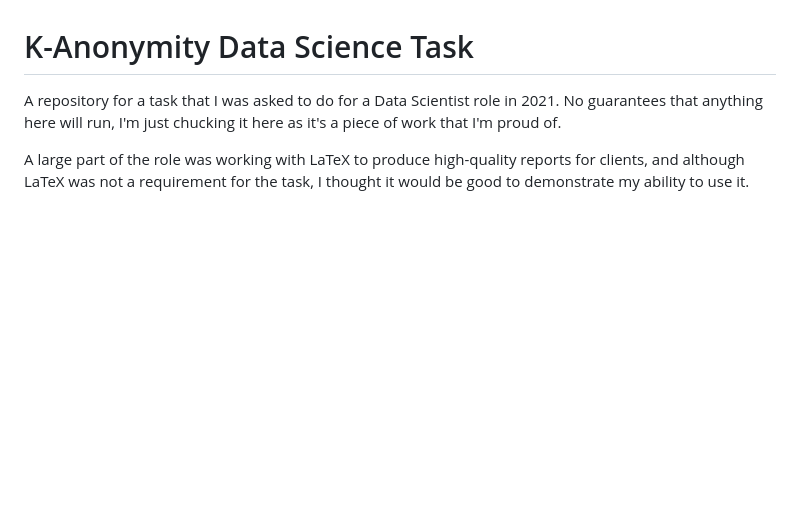
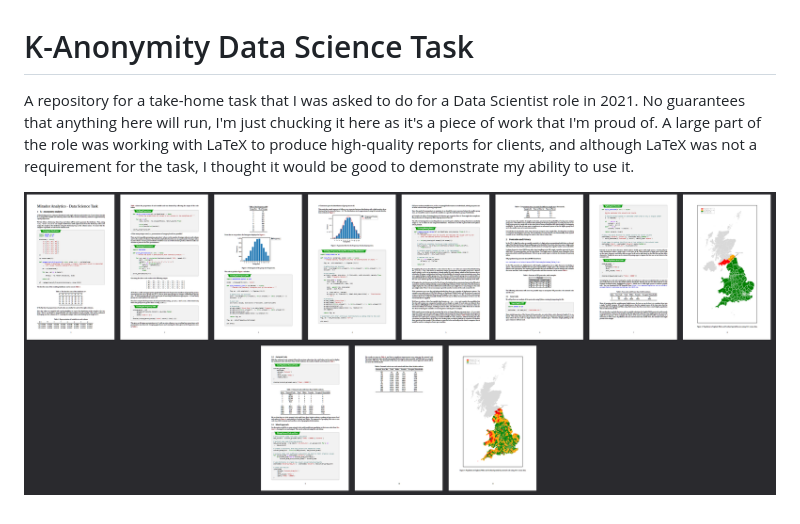
Before and after one commit to HA55EHH/k-anonymity-task, a Markdown page: readme.md, the part around the change. Drawn GitHub-style; pictures changed too: images/pdf-overview.png (added); blank space fills up the shorter version.

Commit message:
added overview image

```diff
--- a/readme.md
+++ b/readme.md
@@ -1,5 +1,5 @@
 # K-Anonymity Data Science Task
 
-A repository for a task that I was asked to do for a Data Scientist role in 2021. No guarantees that anything here will run, I'm just chucking it here as it's a piece of work that I'm proud of.
+A repository for a take-home task that I was asked to do for a Data Scientist role in 2021. No guarantees that anything here will run, I'm just chucking it here as it's a piece of work that I'm proud of. A large part of the role was working with LaTeX to produce high-quality reports for clients, and although LaTeX was not a requirement for the task, I thought it would be good to demonstrate my ability to use it.
 
-A large part of the role was working with LaTeX to produce high-quality reports for clients, and although LaTeX was not a requirement for the task, I thought it would be good to demonstrate my ability to use it.
+![PDF Overview](/images/pdf-overview.png)
```
